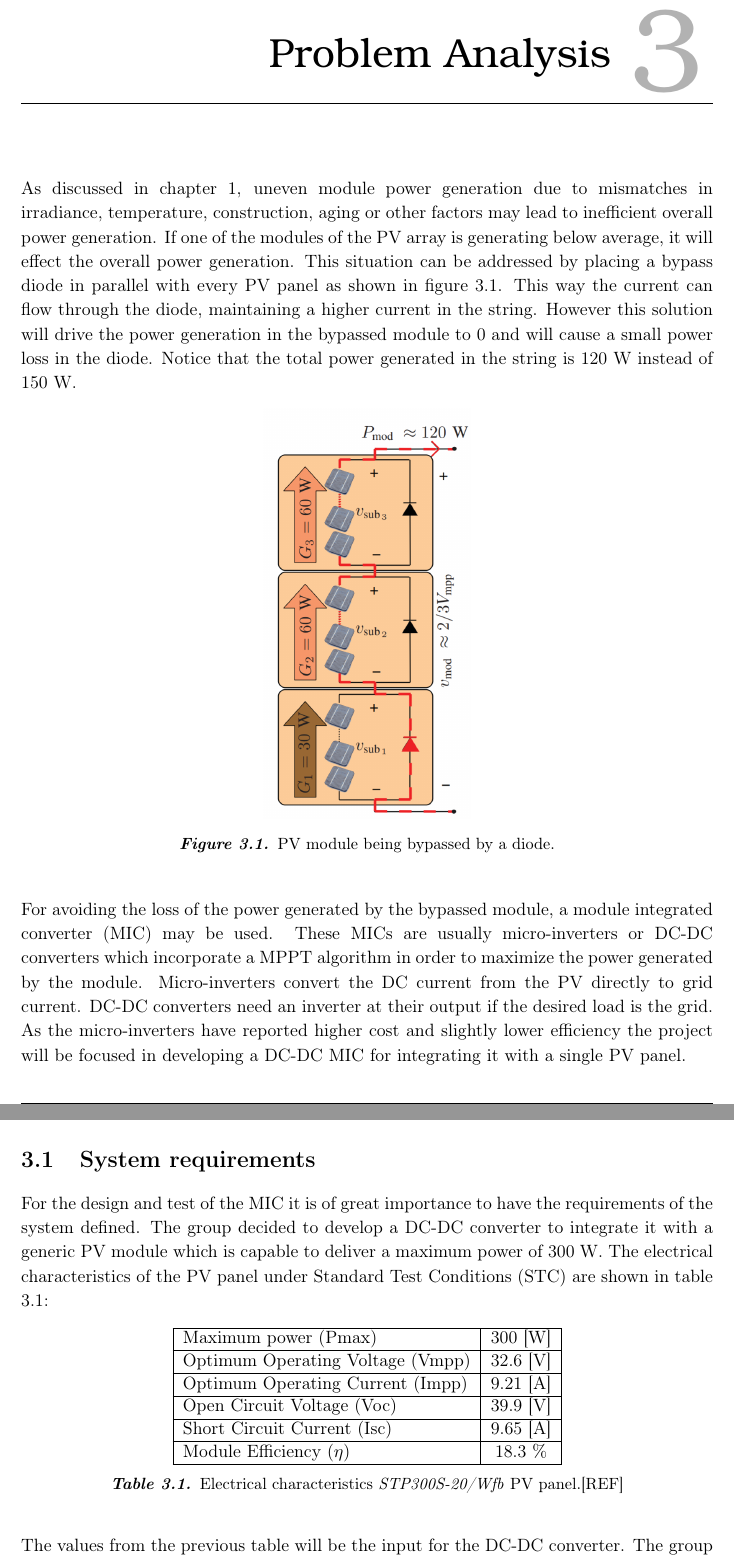
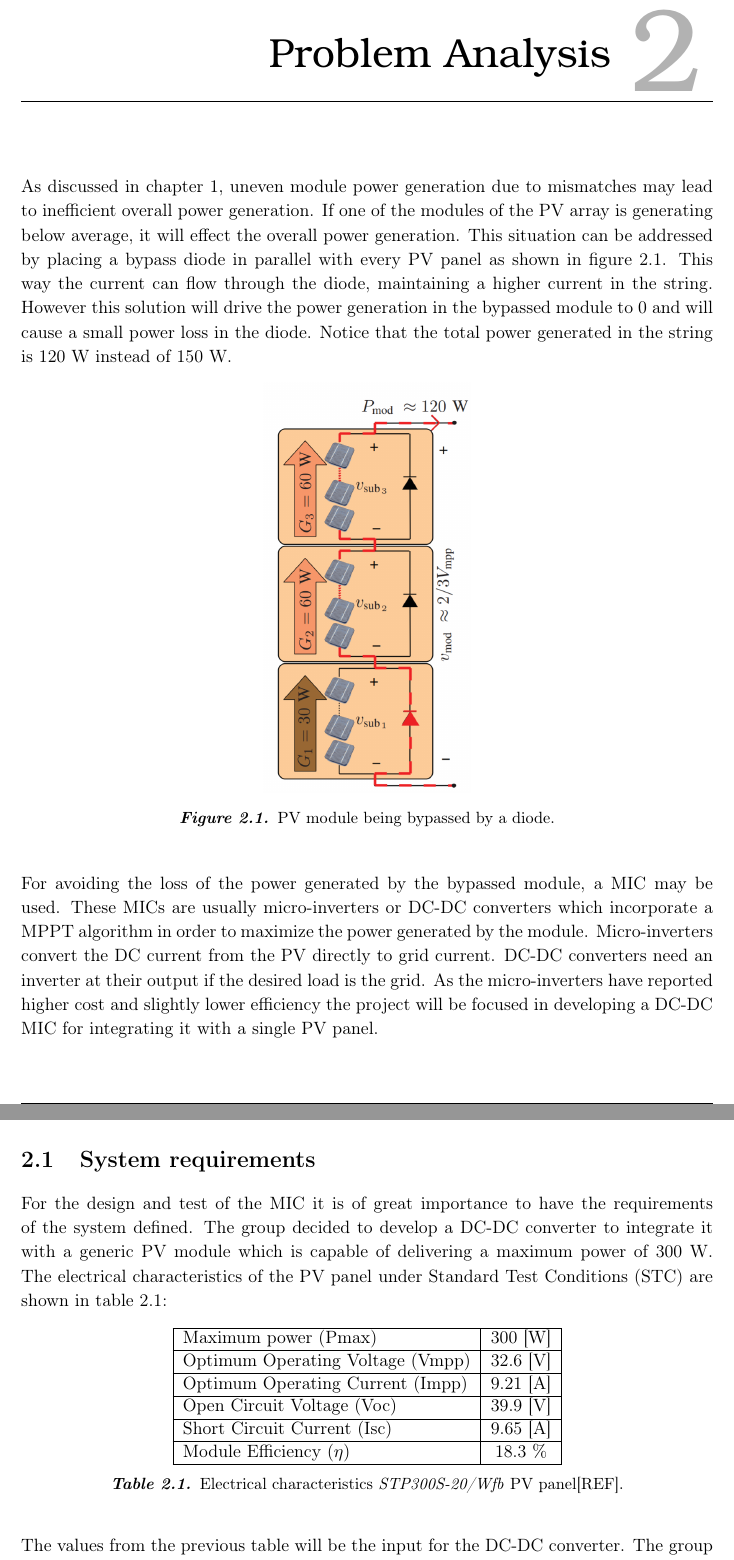
Before and after one commit to NicolaiFransen/Semester-Project-PED1, a LaTeX thesis (Reports/P0/P0.tex, which reads Reports/P0/docs/problemAnalysis/problemAnalysis.tex, Reports/P0/docs/problemAnalysis/requirements.tex): two parts of pages 15 and 16 of 21 before the commit and two parts of pages 10 and 11 of 21 after it, joined at a grey line, cut so that both start at the same text. Compiled offline with pdfLaTeX.

Commit message:
Documentgramma

```diff
--- a/Reports/P0/docs/problemAnalysis/problemAnalysis.tex
+++ b/Reports/P0/docs/problemAnalysis/problemAnalysis.tex
@@ -1,6 +1,6 @@
 \chapter{Problem Analysis}
 
-As discussed in chapter \ref{intro}, uneven module power generation due to mismatches in irradiance, temperature, construction, aging or other factors may lead to inefficient overall power generation. If one of the modules of the PV array is generating below average, it will effect the overall power generation. This situation can be addressed by placing a bypass diode in parallel with every PV panel as shown in figure \ref{BYPASSED_MODULE}. This way the current can flow through the diode, maintaining a higher current in the string. However this solution will drive the power generation in the bypassed module to 0 and will cause a small power loss in the diode. Notice that the total power generated in the string is 120 W instead of 150 W.
+As discussed in chapter \ref{intro}, uneven module power generation due to mismatches may lead to inefficient overall power generation. If one of the modules of the PV array is generating below average, it will effect the overall power generation. This situation can be addressed by placing a bypass diode in parallel with every PV panel as shown in figure \ref{BYPASSED_MODULE}. This way the current can flow through the diode, maintaining a higher current in the string. However this solution will drive the power generation in the bypassed module to 0 and will cause a small power loss in the diode. Notice that the total power generated in the string is 120 W instead of 150 W.
 
 \begin{figure}[htbp]
 	\begin{center}
@@ -11,7 +11,7 @@ As discussed in chapter \ref{intro}, uneven module power generation due to misma
 	\end{center}
 \end{figure}
 
-For avoiding the loss of the power generated by the bypassed module, a module integrated converter (MIC) may be used. %[Architectures and Control of Submodule Integrated  DC–DC Converters for Photovoltaic Applications] [Distributed Maximum Power Point Tracking in Photovoltaic Systems – Emerging Architectures and Control Methods] [Submodule Integrated Distributed Maximum Power Point Tracking for Solar Photovoltaic Applications]
+For avoiding the loss of the power generated by the bypassed module, a MIC may be used. %[Architectures and Control of Submodule Integrated  DC–DC Converters for Photovoltaic Applications] [Distributed Maximum Power Point Tracking in Photovoltaic Systems – Emerging Architectures and Control Methods] [Submodule Integrated Distributed Maximum Power Point Tracking for Solar Photovoltaic Applications]
 These MICs are usually micro-inverters or DC-DC converters which incorporate a MPPT algorithm in order to maximize the power generated by the module.
 Micro-inverters convert the DC current from the PV directly to grid current. DC-DC converters need an inverter at their output if the desired load is the grid.
 As the micro-inverters have reported higher cost and slightly lower efficiency % [Submodule Integrated Distributed Maximum Power Point Tracking for Solar Photovoltaic Applications]
--- a/Reports/P0/docs/problemAnalysis/requirements.tex
+++ b/Reports/P0/docs/problemAnalysis/requirements.tex
@@ -1,6 +1,6 @@
 \section{System requirements}
 
-For the design and test of the MIC it is of great importance to have the requirements of the system defined. The group decided to develop a DC-DC converter to integrate it with a generic PV module which is capable to deliver a maximum power of 300 W. The electrical characteristics of the PV panel under Standard Test Conditions (STC) are shown in table \ref{el_charact_PV_panel}:
+For the design and test of the MIC it is of great importance to have the requirements of the system defined. The group decided to develop a DC-DC converter to integrate it with a generic PV module which is capable of delivering a maximum power of 300 W. The electrical characteristics of the PV panel under Standard Test Conditions (STC) are shown in table \ref{el_charact_PV_panel}:
 
 \begin{table}[H]
 	\centering
@@ -13,7 +13,7 @@ For the design and test of the MIC it is of great importance to have the require
 		Short Circuit Current (Isc) & 9.65 [A]  \\ \hline
 		Module Efficiency ($\eta$) & 18.3 \%  \\ \hline
 	\end{tabular}
-	\caption{Electrical characteristics \textit{STP300S-20/Wfb} PV panel.[REF]}
+	\caption{Electrical characteristics \textit{STP300S-20/Wfb} PV panel[REF].}
 	\label{el_charact_PV_panel}
 \end{table}
 
```
Also changed, not shown: Reports/P0/P0.tex (+1 -1 lines), Reports/P0/docs/appendix/PBL.tex (+1 -1 lines), Reports/P0/docs/background/selection.tex (+4 -4 lines), Reports/P0/docs/futureWork/futureWork.tex (+2 -1 lines).
